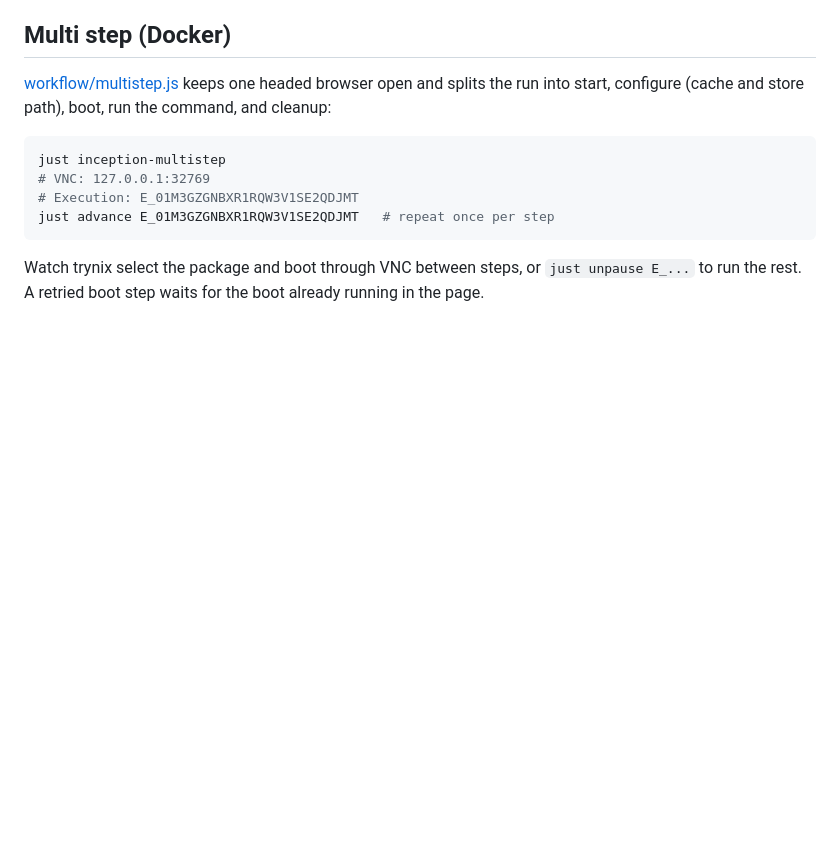
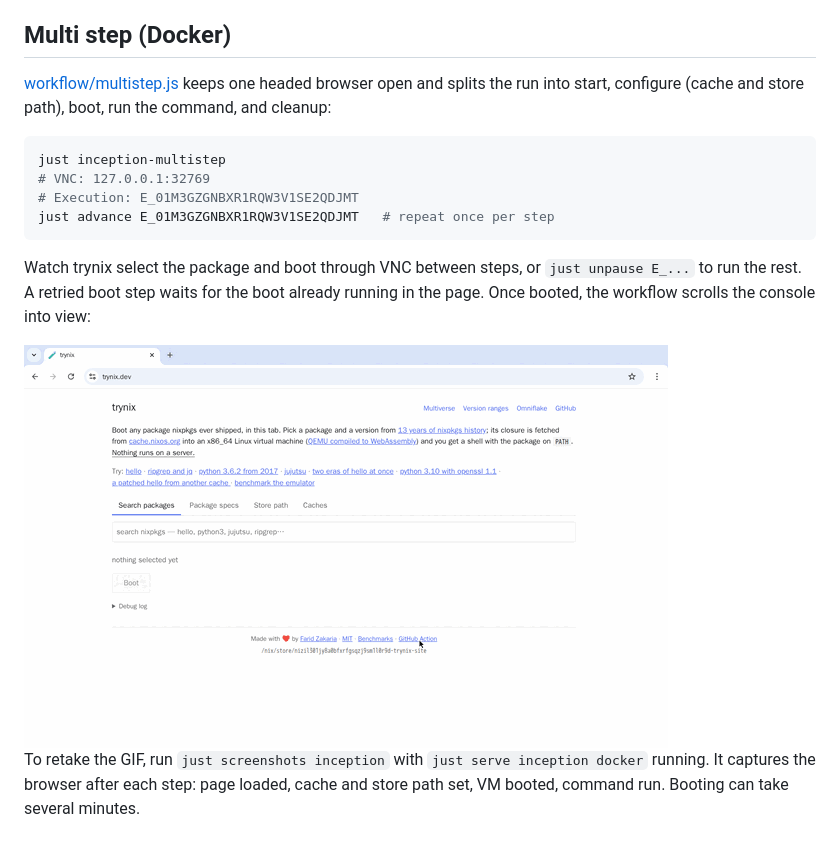
Before and after one commit to obeli-sk/demo-playwright, a Markdown page: inception/README.md, the part around the change. Rendered like a GitHub page; pictures changed too: inception/screenshots/vnc-demo.gif (added); blank space fills up the shorter version.

Commit message:
docs: show the VNC GIFs of both apps in the READMEs
`just screenshots` now keeps its frames in a temporary directory and writes only the GIF.

````diff
--- a/inception/README.md
+++ b/inception/README.md
@@ -43,4 +43,11 @@ just advance E_01M3GZGNBXR1RQW3V1SE2QDJMT   # repeat once per step
 ```
 
 Watch trynix select the package and boot through VNC between steps, or `just unpause E_...` to run
-the rest. A retried boot step waits for the boot already running in the page.
+the rest. A retried boot step waits for the boot already running in the page. Once booted, the
+workflow scrolls the console into view:
+
+<img src="screenshots/vnc-demo.gif" width="644" alt="VNC browser loading trynix, selecting the Obelisk store path, booting the VM and printing obelisk -v">
+
+To retake the GIF, run `just screenshots inception` with `just serve inception docker` running. It
+captures the browser after each step: page loaded, cache and store path set, VM booted, command
+run. Booting can take several minutes.
````
Also changed, not shown: README.md (+4 -1 lines), todoapp/README.md (+5 -9 lines), todoapp/screenshots/vnc-before.png (deleted), todoapp/screenshots/vnc-task-added.png (deleted), 2 other files.
